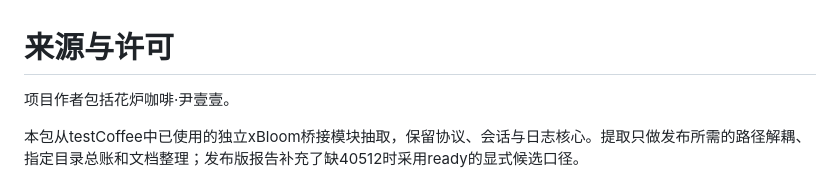
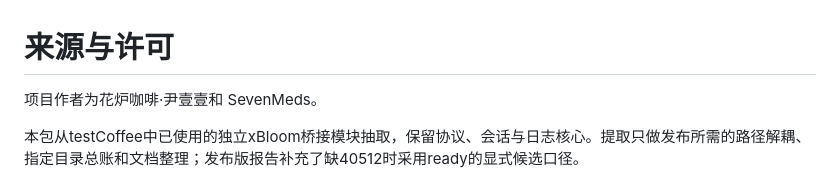
Before and after one commit to sevenhu20250927-dot/xbloom-brewflow, a Markdown page: NOTICE.md, the part around the change. GitHub-like rendering.

```diff
--- a/NOTICE.md
+++ b/NOTICE.md
@@ -1,6 +1,6 @@
 # 来源与许可
 
-项目作者包括花炉咖啡·尹壹壹。
+项目作者为花炉咖啡·尹壹壹和 SevenMeds。
 
 本包从testCoffee中已使用的独立xBloom桥接模块抽取，保留协议、会话与日志核心。提取只做发布所需的路径解耦、指定目录总账和文档整理；发布版报告补充了缺40512时采用ready的显式候选口径。
 
```
Also changed, not shown: README.md (+1 -1 lines), ordering/README.md (+1 -1 lines), docs/images/catalog-search.png, docs/images/daily-menu.png, docs/images/my-orders.png, docs/images/order-queue.png, docs/images/order-receipt.png, docs/images/taste-recommendations.png, 1 other file.
